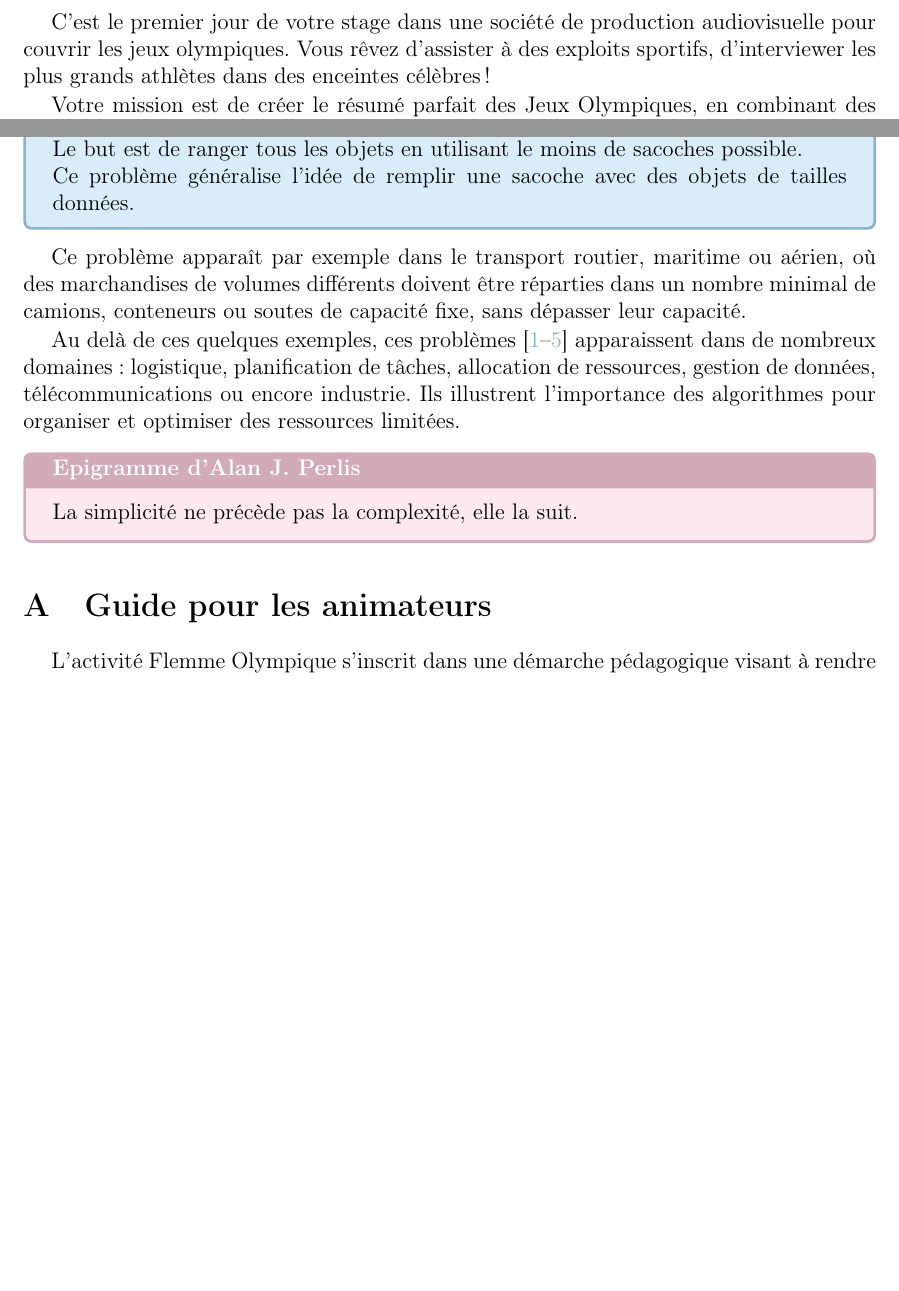
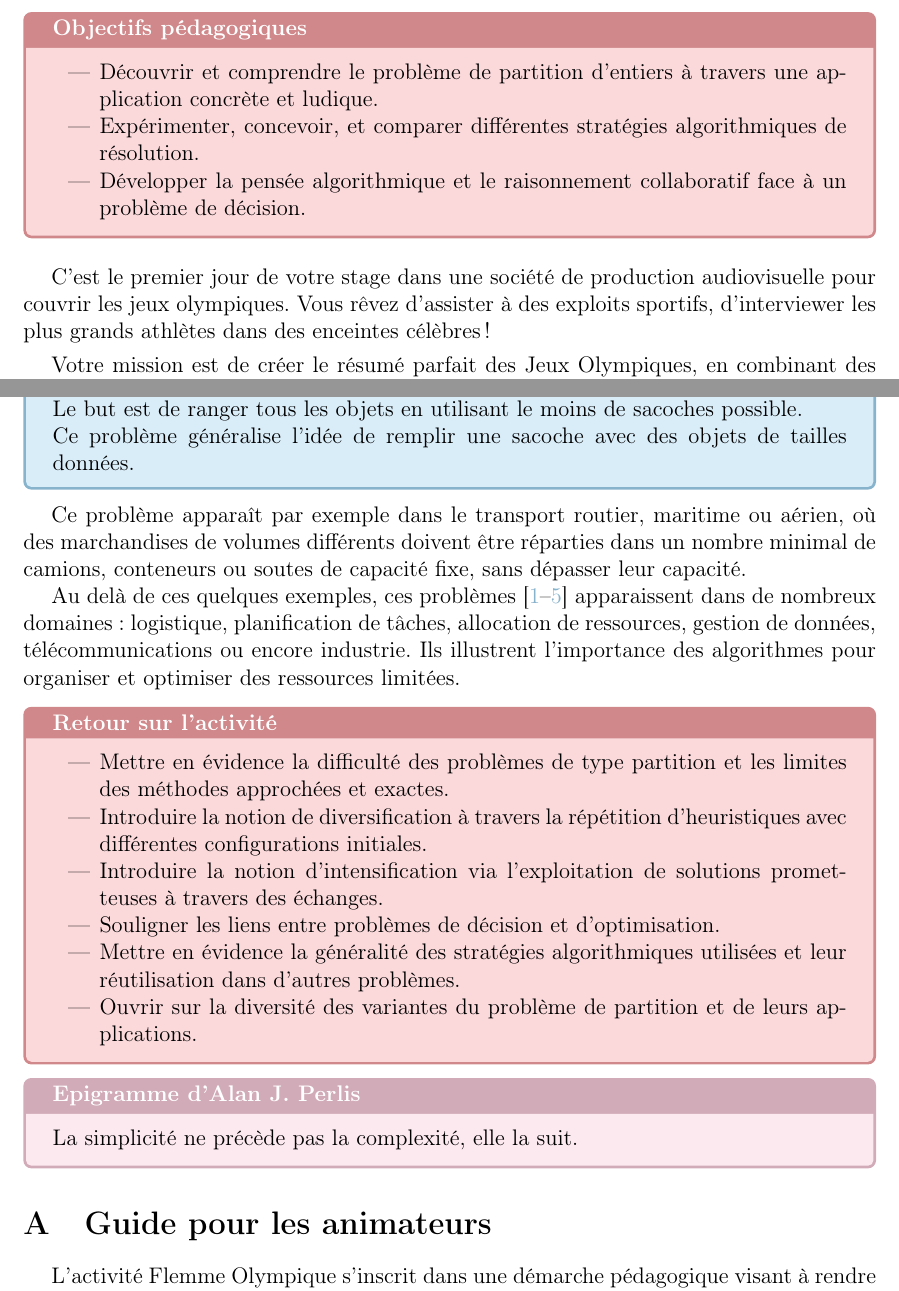
Before and after one commit to arnaud-m/flemolymp, a LaTeX paper (manuel/manuel-flemolymp.tex, which reads manuel/encarts.sty): two parts of pages 2 and 25 of 29, joined at a grey line, cut at the place of the change, the shorter picture padded with empty space. The pictures show the PDF file manuel/manuel-flemolymp.pdf that the author committed with the source.

Commit message:
add objectives and debriefing to the manual

```diff
--- a/manuel/encarts.sty
+++ b/manuel/encarts.sty
@@ -66,3 +75,5 @@ title=Allons plus loin\name{#2}, nameref={#2},
+  title=Retour sur l'activité,
+  #1}
 
 %%% EPIGRAMME %%%
 \newtcolorbox{epigramme}[1][]{%
--- a/manuel/manuel-flemolymp.tex
+++ b/manuel/manuel-flemolymp.tex
@@ -48,8 +48,20 @@ Université Côte d'Azur, CNRS, I3S, France
 %\listoffixmes
 \clearpage
 
+
+
 \section{Bienvenue aux Flemmes Olympiques !}
 \label{sec:flemo}
+
+
+\begin{objectifs}
+  \begin{itemize}
+  \item Découvrir et comprendre le problème de partition d'entiers à travers une application concrète et ludique.
+  \item Expérimenter, concevoir, et comparer différentes stratégies algorithmiques de résolution.
+  \item Développer la pensée algorithmique et le raisonnement collaboratif face à un problème de décision.
+  \end{itemize}
+\end{objectifs}
+
 
 C'est le premier jour de votre stage dans une société de production audiovisuelle pour couvrir les jeux olympiques.
 Vous rêvez d'assister à des exploits sportifs, d'interviewer les plus grands athlètes dans des enceintes célèbres !
@@ -829,7 +843,16 @@ Ce problème apparaît par exemple dans le transport routier, maritime ou aérie
 Au delà de ces quelques exemples, ces problèmes~\cite{PP,SSP,KP,MS,BP} apparaissent dans de nombreux domaines : logistique, planification de tâches, allocation de ressources, gestion de données, télécommunications ou encore industrie.
 Ils illustrent l'importance des algorithmes pour organiser et optimiser des ressources limitées.
 
-
+\begin{debriefing}
+  \begin{itemize}
+  \item Mettre en évidence la difficulté des problèmes de type partition et les limites des méthodes approchées et exactes.
+  \item Introduire la notion de diversification à travers la répétition d'heuristiques avec différentes configurations initiales.
+  \item Introduire la notion d'intensification via l'exploitation de solutions prometteuses à travers des échanges.
+  \item Souligner les liens entre problèmes de décision et d'optimisation.
+  \item Mettre en évidence la généralité des stratégies algorithmiques utilisées et leur réutilisation dans d'autres problèmes.
+  \item Ouvrir sur la diversité des variantes du problème de partition et de leurs applications.
+  \end{itemize}
+\end{debriefing}
 
 
 \begin{epigramme}
```
Also changed, not shown: manuel/manuel-flemolymp.pdf, manuel/encarts.sty (9 more changed lines), manuel/manuel-flemolymp.tex (12 more changed lines).
